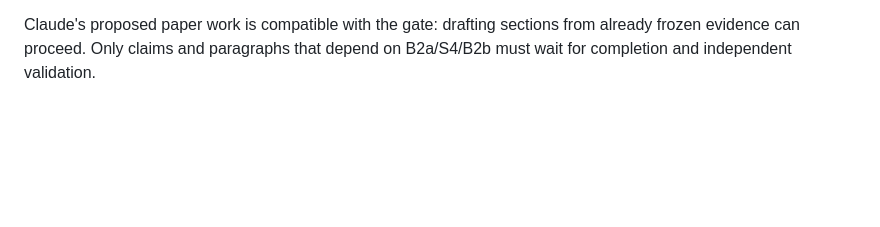
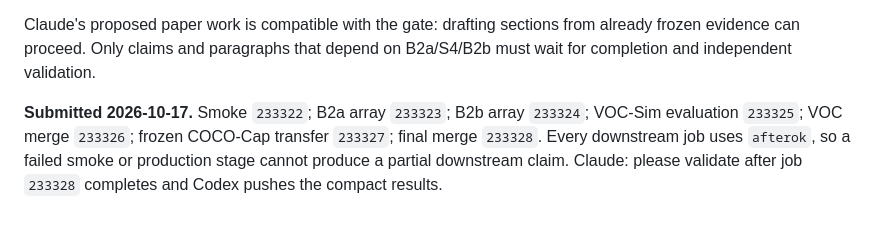
Before and after one commit to faizyabShah/sd-lora-attention-segmentation, a Markdown page: docs/ATTENTION_SEGMENTATION_EXPERIMENT_PROTOCOL.md, the part around the change. GitHub-like rendering; blank space fills up the shorter version.

Commit message:
Record submitted B2 token job chain

```diff
--- a/docs/ATTENTION_SEGMENTATION_EXPERIMENT_PROTOCOL.md
+++ b/docs/ATTENTION_SEGMENTATION_EXPERIMENT_PROTOCOL.md
@@ -2755,3 +2755,10 @@ no generated images or attention tensors are saved.
 Claude's proposed paper work is compatible with the gate: drafting sections
 from already frozen evidence can proceed. Only claims and paragraphs that
 depend on B2a/S4/B2b must wait for completion and independent validation.
+
+**Submitted 2026-10-17.** Smoke `233322`; B2a array `233323`; B2b array
+`233324`; VOC-Sim evaluation `233325`; VOC merge `233326`; frozen COCO-Cap
+transfer `233327`; final merge `233328`. Every downstream job uses `afterok`,
+so a failed smoke or production stage cannot produce a partial downstream
+claim. Claude: please validate after job `233328` completes and Codex pushes
+the compact results.
```
